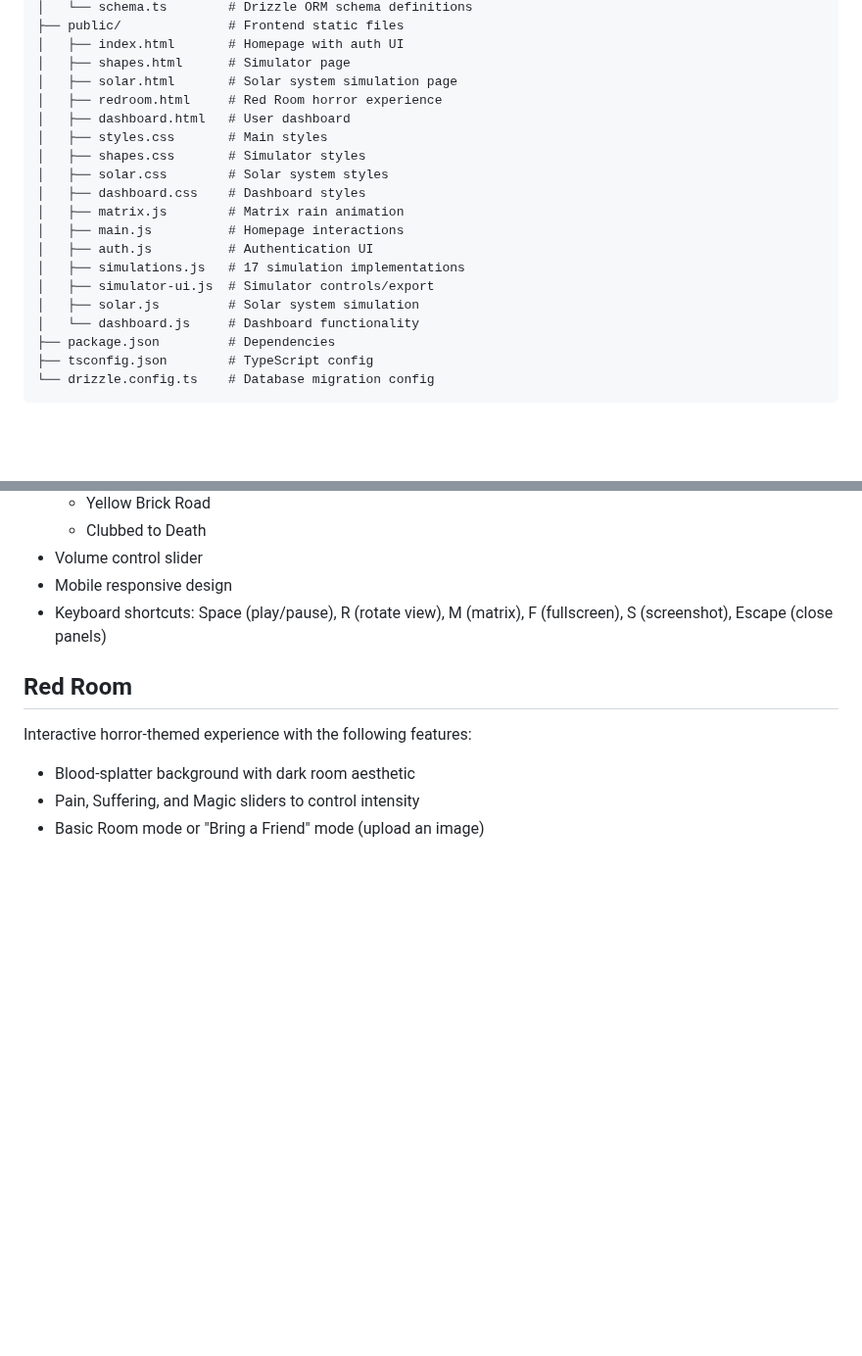
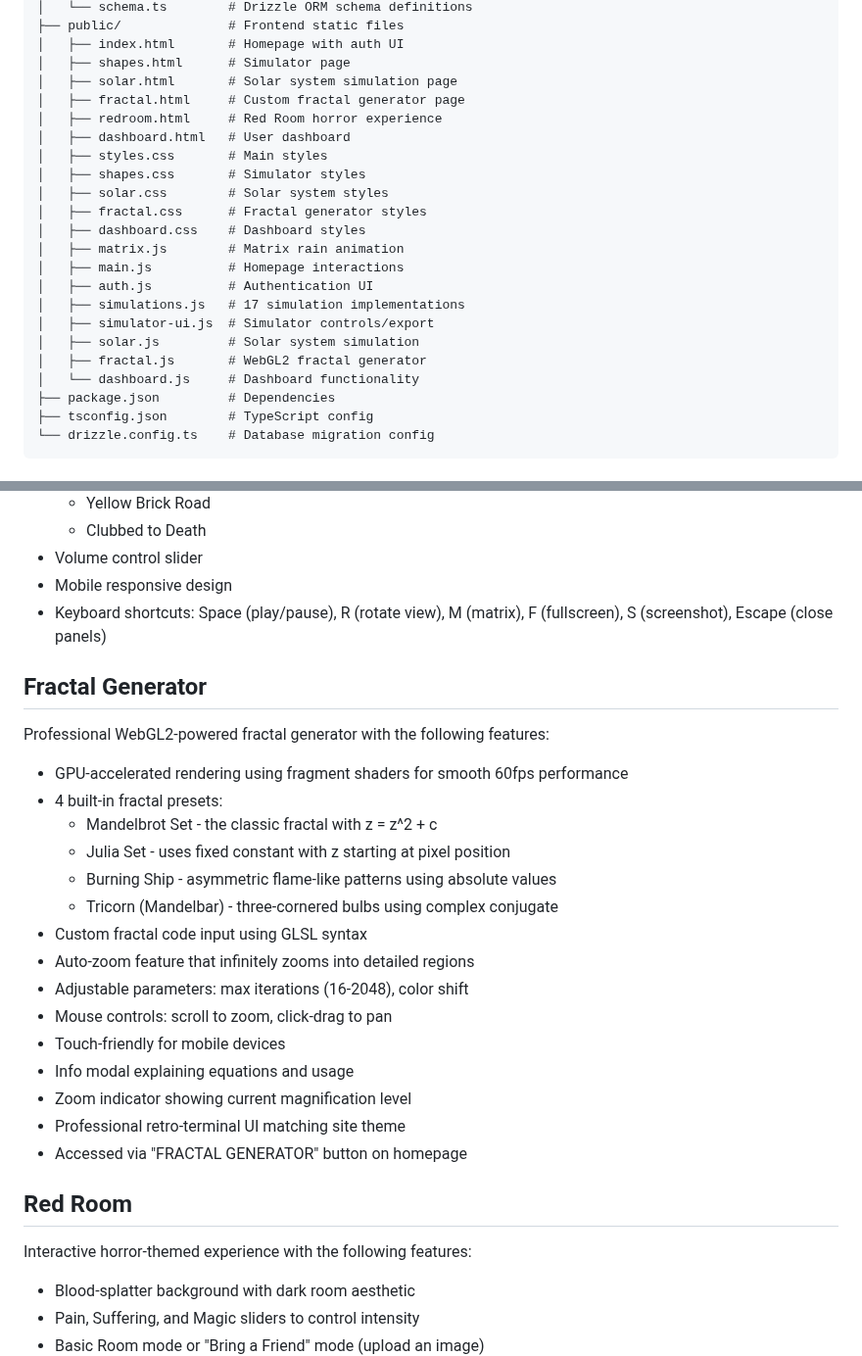
Before and after one commit to isaac-hobson/my-site, a Markdown page: replit.md, 2 parts joined by grey strips. Shown at 98% size. GitHub-like rendering; blank space fills up the shorter version.

Commit message:
Add custom fractal generator page and update documentation
Add a new fractal generator page with WebGL2 rendering, presets, custom code input, auto-zoom, and retro-terminal styling. Update replit.md to document the new page.

Replit-Commit-Author: Agent
Replit-Commit-Session-Id: db25f176-25cc-48e0-80d4-c2767ee00d2c
Replit-Commit-Checkpoint-Type: full_checkpoint
Replit-Commit-Event-Id: 0d79dd32-517c-4394-bbba-a172659168df
Replit-Commit-Screenshot-Url: https://storage.googleapis.com/screenshot-production-us-central1/7ed3c432-e006-40c5-b9a4-a53c5233e444/db25f176-25cc-48e0-80d4-c2767ee00d2c/3U35aCQ
Replit-Helium-Checkpoint-Created: true

```diff
--- a/replit.md
+++ b/replit.md
@@ -25,11 +25,13 @@ A professional-grade full-stack mathematical simulation platform with retro-term
 │   ├── index.html       # Homepage with auth UI
 │   ├── shapes.html      # Simulator page
 │   ├── solar.html       # Solar system simulation page
+│   ├── fractal.html     # Custom fractal generator page
 │   ├── redroom.html     # Red Room horror experience
 │   ├── dashboard.html   # User dashboard
 │   ├── styles.css       # Main styles
 │   ├── shapes.css       # Simulator styles
 │   ├── solar.css        # Solar system styles
+│   ├── fractal.css      # Fractal generator styles
 │   ├── dashboard.css    # Dashboard styles
 │   ├── matrix.js        # Matrix rain animation
 │   ├── main.js          # Homepage interactions
@@ -37,6 +39,7 @@ A professional-grade full-stack mathematical simulation platform with retro-term
 │   ├── simulations.js   # 17 simulation implementations
 │   ├── simulator-ui.js  # Simulator controls/export
 │   ├── solar.js         # Solar system simulation
+│   ├── fractal.js       # WebGL2 fractal generator
 │   └── dashboard.js     # Dashboard functionality
 ├── package.json         # Dependencies
 ├── tsconfig.json        # TypeScript config
@@ -133,6 +136,24 @@ Interactive solar system visualization with the following features:
 - Mobile responsive design
 - Keyboard shortcuts: Space (play/pause), R (rotate view), M (matrix), F (fullscreen), S (screenshot), Escape (close panels)
 
+## Fractal Generator
+Professional WebGL2-powered fractal generator with the following features:
+- GPU-accelerated rendering using fragment shaders for smooth 60fps performance
+- 4 built-in fractal presets:
+  - Mandelbrot Set - the classic fractal with z = z^2 + c
+  - Julia Set - uses fixed constant with z starting at pixel position
+  - Burning Ship - asymmetric flame-like patterns using absolute values
+  - Tricorn (Mandelbar) - three-cornered bulbs using complex conjugate
+- Custom fractal code input using GLSL syntax
+- Auto-zoom feature that infinitely zooms into detailed regions
+- Adjustable parameters: max iterations (16-2048), color shift
+- Mouse controls: scroll to zoom, click-drag to pan
+- Touch-friendly for mobile devices
+- Info modal explaining equations and usage
+- Zoom indicator showing current magnification level
+- Professional retro-terminal UI matching site theme
+- Accessed via "FRACTAL GENERATOR" button on homepage
+
 ## Red Room
 Interactive horror-themed experience with the following features:
 - Blood-splatter background with dark room aesthetic
```
